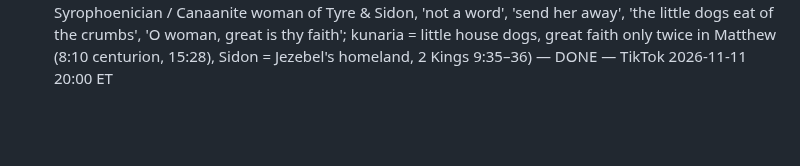
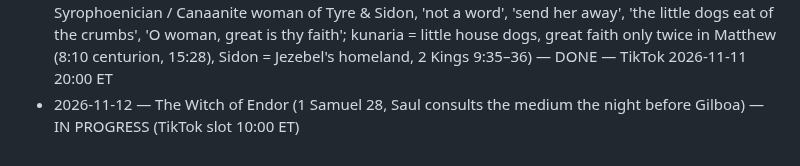
Before and after one commit to ituraev97/lostscriptures-media, a Markdown page: pipeline/STORIES_DONE.md, the part around the change. Rendered like a GitHub page; blank space fills up the shorter version.

Commit message:
stories: The Witch of Endor — in progress
Co-Authored-By: Claude Opus 5.5 <noreply@anthropic.com>
Claude-Session: https://claude.ai/code/session_01KDki9AkVATJtyXSuw3KCAP

```diff
--- a/pipeline/STORIES_DONE.md
+++ b/pipeline/STORIES_DONE.md
@@ -62,3 +62,4 @@
 - 2026-11-11 — The Letter Uriah Carried (2 Samuel 11–12, David & Bathsheba, Uriah the Hittite carries his own death warrant to Rabbah, Nathan 'Thou art the man'; Eliam son of Ahithophel 2 Sam 23:34, Iliad 6 Bellerophon letter, Rabbah = Amman Citadel) — DONE — TikTok 2026-11-11 13:00 ET
 - 2026-11-11 — The Woman Who Killed a King With a Millstone (Judges 9, Abimelech son of Gideon, seventy brothers on one stone, Jotham's fable of the bramble, Shechem burned, the woman of Thebez, 'a woman slew him'; 2 Samuel 11:21, Tell Balata migdal temple) — DONE — TikTok 2026-11-11 17:00 ET
 - 2026-11-11 — Why Did Jesus Call a Woman a Dog? (Matthew 15:21–28 / Mark 7:24–30, the Syrophoenician / Canaanite woman of Tyre & Sidon, 'not a word', 'send her away', 'the little dogs eat of the crumbs', 'O woman, great is thy faith'; kunaria = little house dogs, great faith only twice in Matthew (8:10 centurion, 15:28), Sidon = Jezebel's homeland, 2 Kings 9:35–36) — DONE — TikTok 2026-11-11 20:00 ET
+- 2026-11-12 — The Witch of Endor (1 Samuel 28, Saul consults the medium the night before Gilboa) — IN PROGRESS (TikTok slot 10:00 ET)
```
